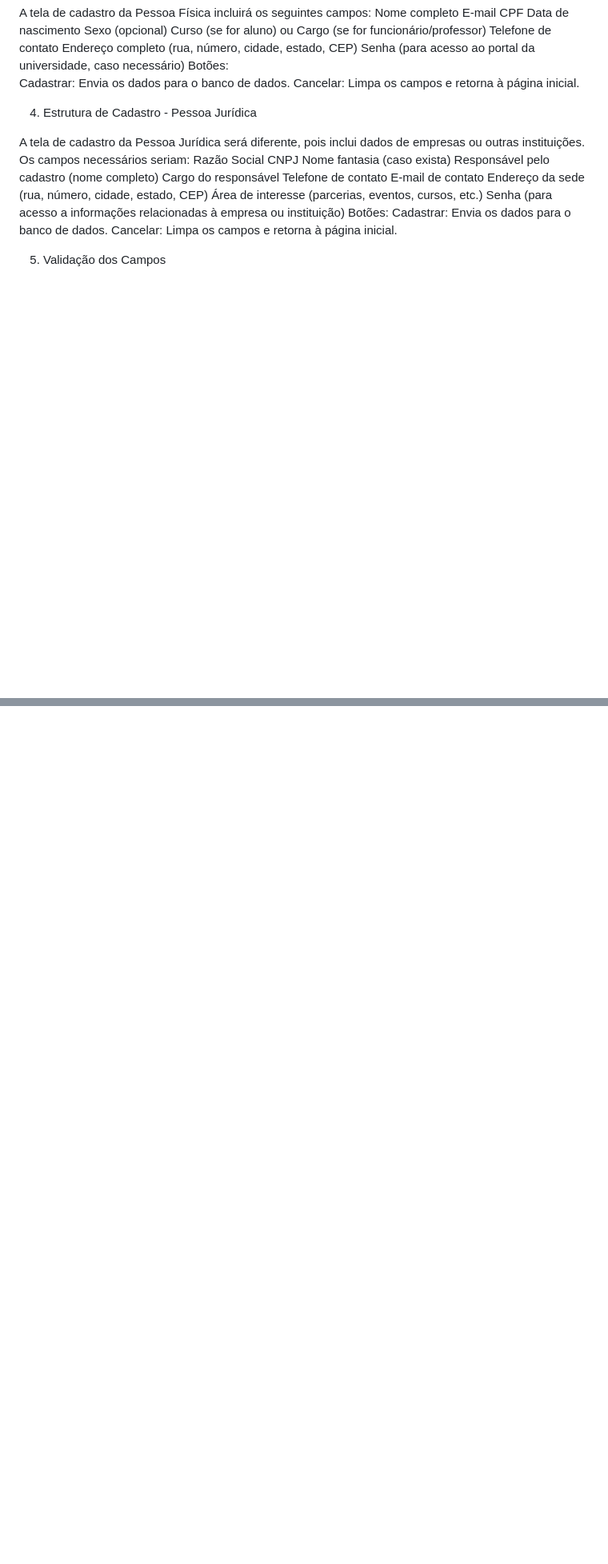
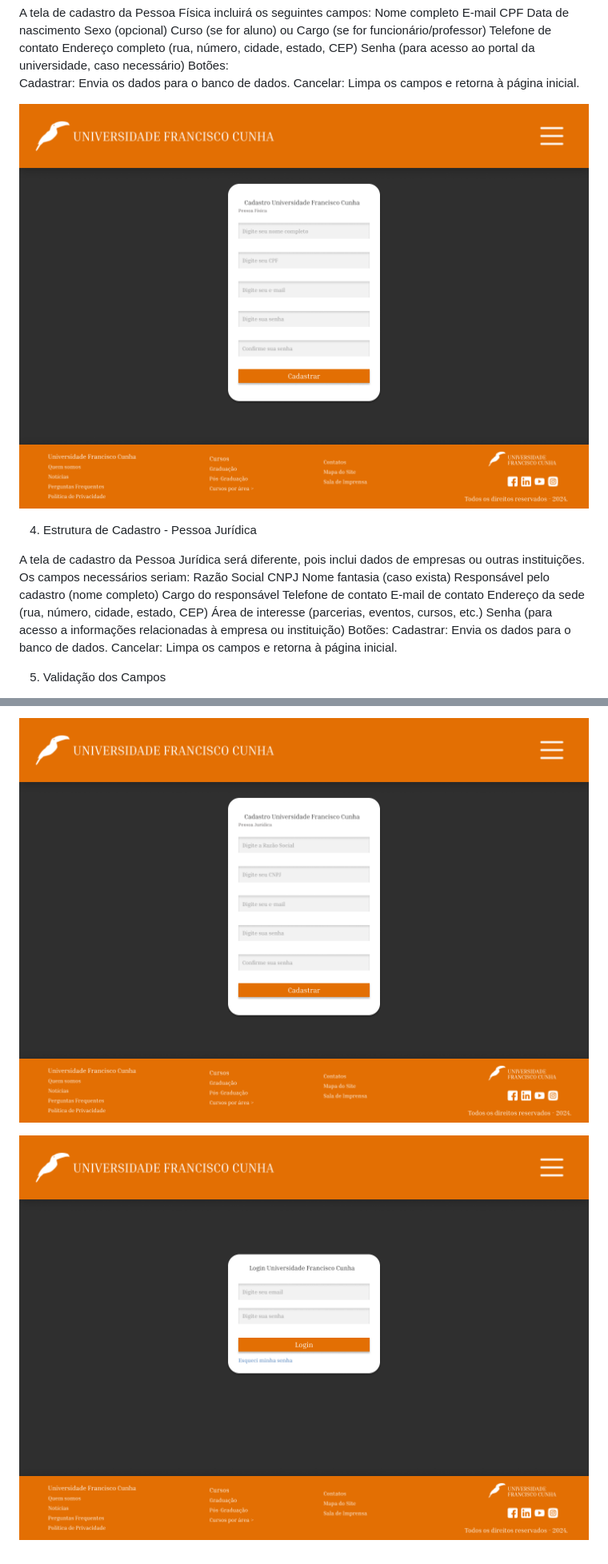
Before and after one commit to opereiraa/pi_senac, a Markdown page: README.md, 2 parts joined by grey strips. Shown: that part at 80% size. Drawn GitHub-style; blank space fills up the shorter version.

```diff
--- a/README.md
+++ b/README.md
@@ -28,6 +28,8 @@ A tela de cadastro da Pessoa Física incluirá os seguintes campos:
   Botões:
     Cadastrar: Envia os dados para o banco de dados.
     Cancelar: Limpa os campos e retorna à página inicial.
+
+  ![Página Inicial](interface/form-pf.png)
 
 4. Estrutura de Cadastro - Pessoa Jurídica
 
@@ -85,0 +103,3 @@ Esse projeto busca ser simples, intuitivo e funcional, permitindo à Universidad
+![Página Inicial](interface/form-pj.png)
+
+![Página Inicial](interface/pg-login.png)
```
Also changed, not shown: other parts of README.md (+15 -0 lines).
